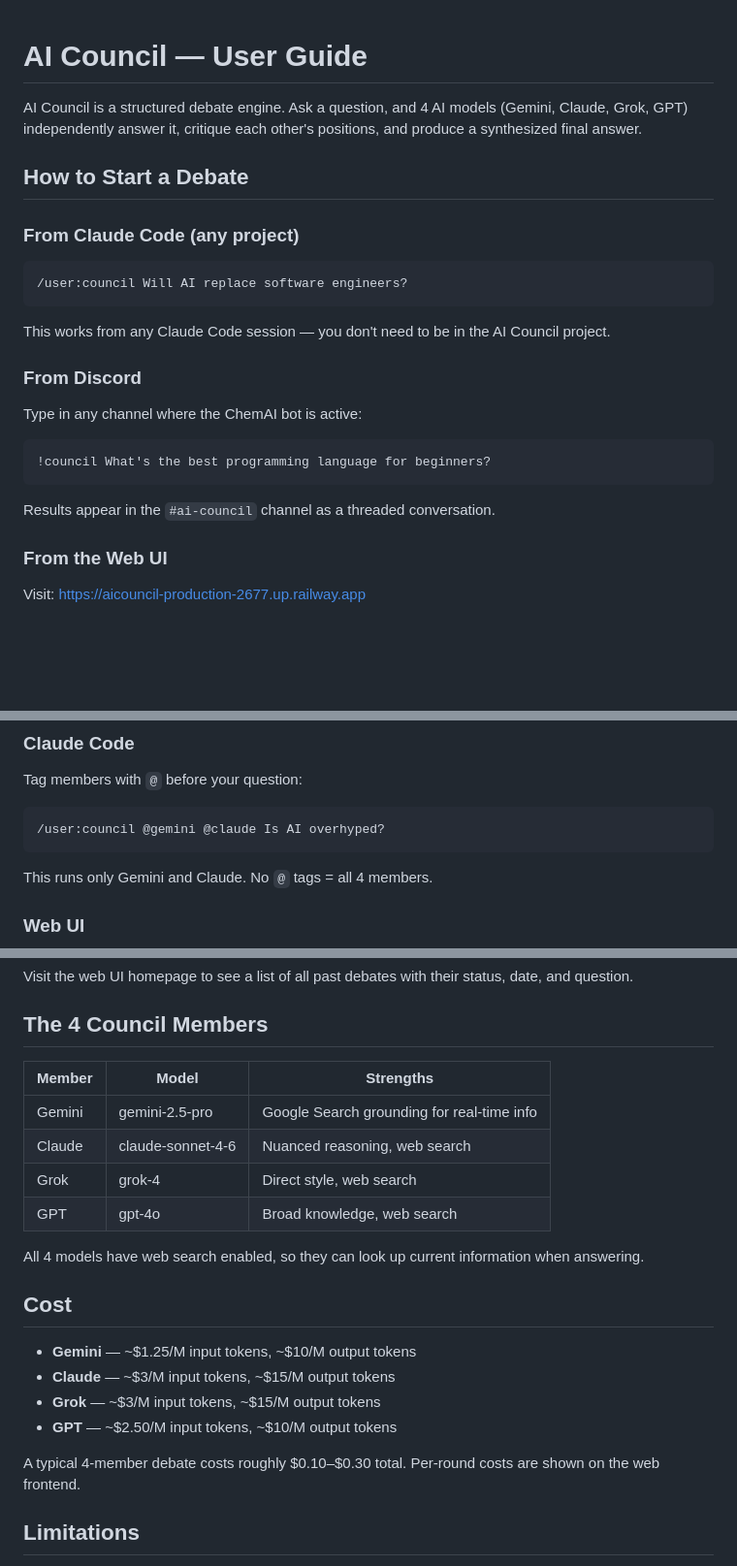
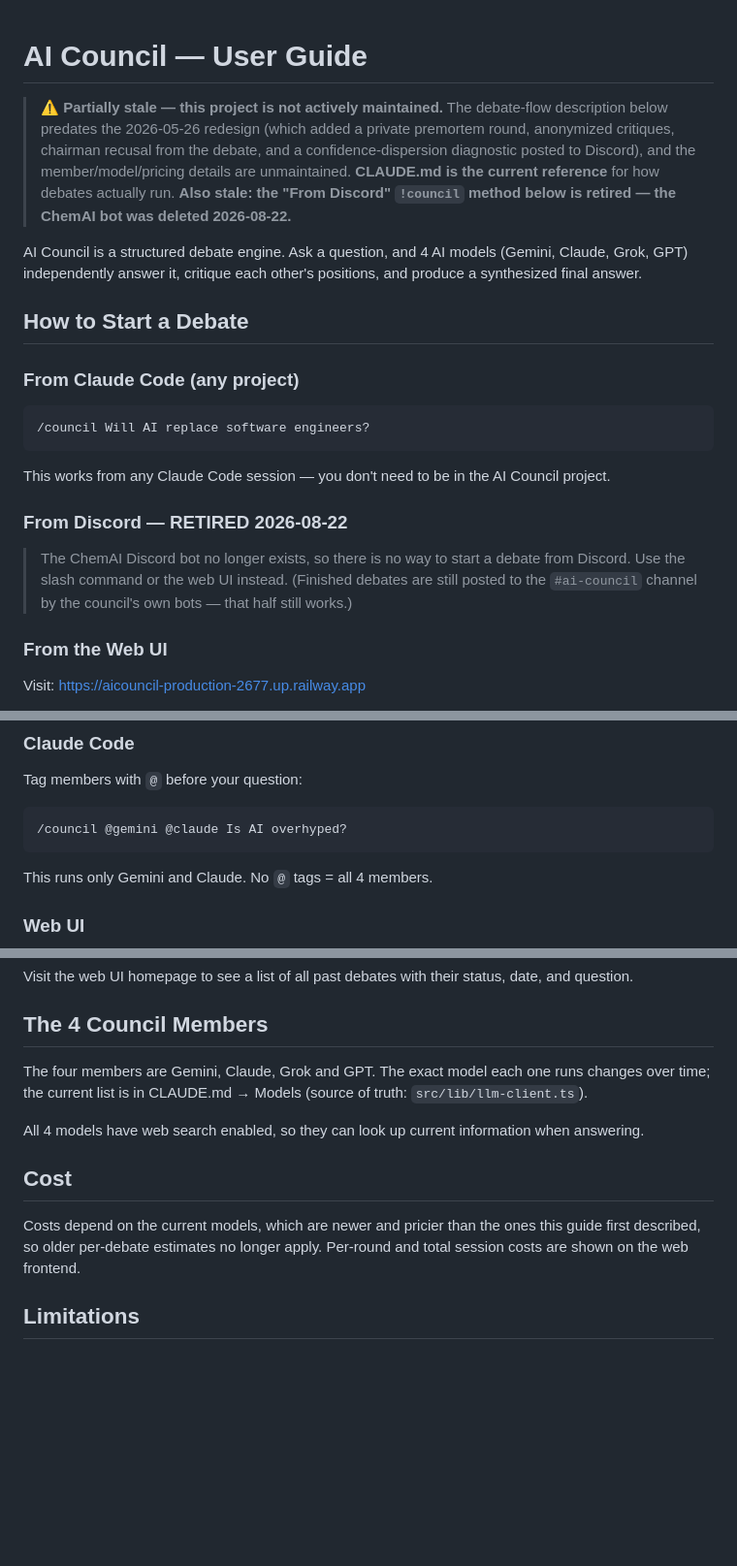
Before and after one commit to SmelterLabs/AICouncil, a Markdown page: USER-GUIDE.md, 3 parts joined by grey strips. Shown at 97% size. Rendered like a GitHub page; blank space fills up the shorter version.

Commit message:
docs: Friday Review 2026-11-06 lint fixes (Casey approved)
Applied by Clyde from the Home Base Friday Review apply pass. Only doc files touched; other sessions' uncommitted hunks in these same files may ride along.

````diff
--- a/USER-GUIDE.md
+++ b/USER-GUIDE.md
@@ -1,4 +1,6 @@
 # AI Council — User Guide
+
+> ⚠️ **Partially stale — this project is not actively maintained.** The debate-flow description below predates the 2026-05-26 redesign (which added a private premortem round, anonymized critiques, chairman recusal from the debate, and a confidence-dispersion diagnostic posted to Discord), and the member/model/pricing details are unmaintained. **CLAUDE.md is the current reference** for how debates actually run. **Also stale: the "From Discord" `!council` method below is retired — the ChemAI bot was deleted 2026-08-22.**
 
 AI Council is a structured debate engine. Ask a question, and 4 AI models (Gemini, Claude, Grok, GPT) independently answer it, critique each other's positions, and produce a synthesized final answer.
 
@@ -7,20 +9,14 @@ AI Council is a structured debate engine. Ask a question, and 4 AI models (Gemin
 ### From Claude Code (any project)
 
 ```
-/user:council Will AI replace software engineers?
+/council Will AI replace software engineers?
 ```
 
 This works from any Claude Code session — you don't need to be in the AI Council project.
 
-### From Discord
+### From Discord — RETIRED 2026-08-22
 
-Type in any channel where the ChemAI bot is active:
-
-```
-!council What's the best programming language for beginners?
-```
-
-Results appear in the `#ai-council` channel as a threaded conversation.
+> The ChemAI Discord bot no longer exists, so there is no way to start a debate from Discord. Use the slash command or the web UI instead. (Finished debates are still posted to the `#ai-council` channel by the council's own bots — that half still works.)
 
 ### From the Web UI
 
@@ -45,7 +41,7 @@ By default, all 4 AIs participate. You can run a debate with only specific membe
 Tag members with `@` before your question:
 
 ```
-/user:council @gemini @claude Is AI overhyped?
+/council @gemini @claude Is AI overhyped?
 ```
 
 This runs only Gemini and Claude. No `@` tags = all 4 members.
@@ -107,23 +103,13 @@ Visit the web UI homepage to see a list of all past debates with their status, d
 
 ## The 4 Council Members
 
-| Member | Model | Strengths |
-|---|---|---|
-| Gemini | gemini-2.5-pro | Google Search grounding for real-time info |
-| Claude | claude-sonnet-4-6 | Nuanced reasoning, web search |
-| Grok | grok-4 | Direct style, web search |
-| GPT | gpt-4o | Broad knowledge, web search |
+The four members are Gemini, Claude, Grok and GPT. The exact model each one runs changes over time; the current list is in CLAUDE.md → Models (source of truth: `src/lib/llm-client.ts`).
 
 All 4 models have web search enabled, so they can look up current information when answering.
 
 ## Cost
 
-- **Gemini** — ~$1.25/M input tokens, ~$10/M output tokens
-- **Claude** — ~$3/M input tokens, ~$15/M output tokens
-- **Grok** — ~$3/M input tokens, ~$15/M output tokens
-- **GPT** — ~$2.50/M input tokens, ~$10/M output tokens
-
-A typical 4-member debate costs roughly $0.10–$0.30 total. Per-round costs are shown on the web frontend.
+Costs depend on the current models, which are newer and pricier than the ones this guide first described, so older per-debate estimates no longer apply. Per-round and total session costs are shown on the web frontend.
 
 ## Limitations
 
````
Also changed, not shown: other parts of USER-GUIDE.md (+1 -1 lines), CLAUDE.md (+2 -2 lines), TECHNICAL-GUIDE.md (+4 -4 lines).
